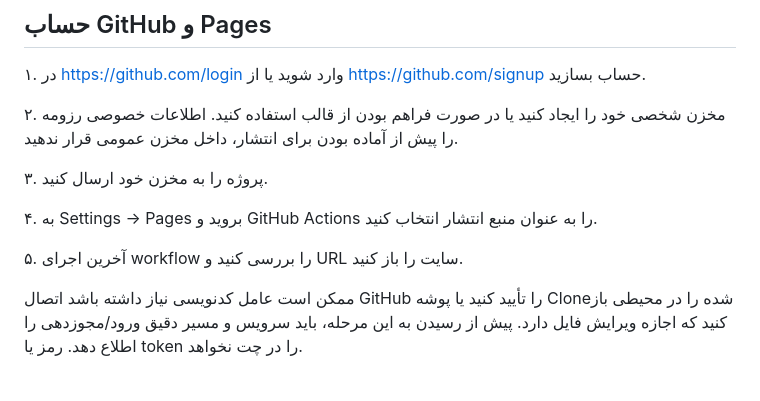
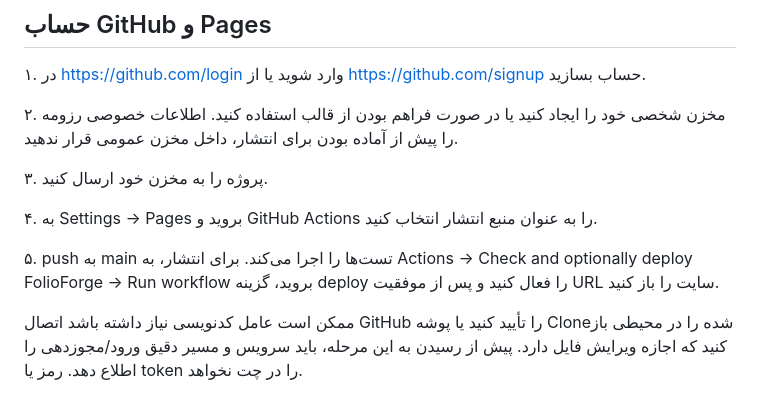
Before and after one commit to Ali-Banibougeri/folioforge, a Markdown page: docs/fa/05-security-publishing.md, the part around the change. GitHub-like rendering.

Commit message:
Clarify manual Pages authorization and opt-in deployment

```diff
--- a/docs/fa/05-security-publishing.md
+++ b/docs/fa/05-security-publishing.md
@@ -18,7 +18,7 @@
 
 ۴. به Settings → Pages بروید و GitHub Actions را به عنوان منبع انتشار انتخاب کنید.
 
-۵. آخرین اجرای workflow را بررسی کنید و URL سایت را باز کنید.
+۵. push به main تست‌ها را اجرا می‌کند. برای انتشار، به Actions → Check and optionally deploy FolioForge → Run workflow بروید، گزینه deploy را فعال کنید و پس از موفقیت URL سایت را باز کنید.
 
 ممکن است عامل کدنویسی نیاز داشته باشد اتصال GitHub را تأیید کنید یا پوشه Cloneشده را در محیطی باز کنید که اجازه ویرایش فایل دارد. پیش از رسیدن به این مرحله، باید سرویس و مسیر دقیق ورود/مجوزدهی را اطلاع دهد. رمز یا token را در چت نخواهد.
 
```
